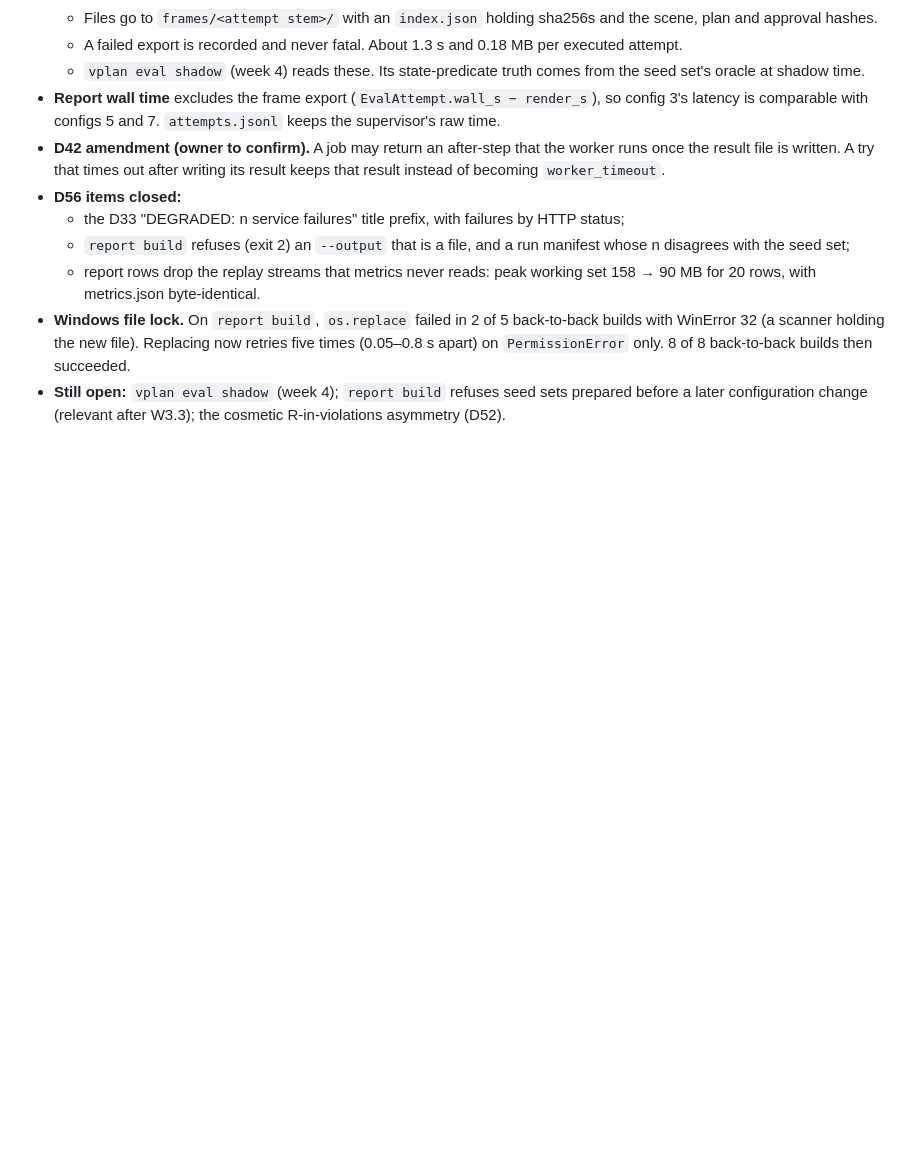
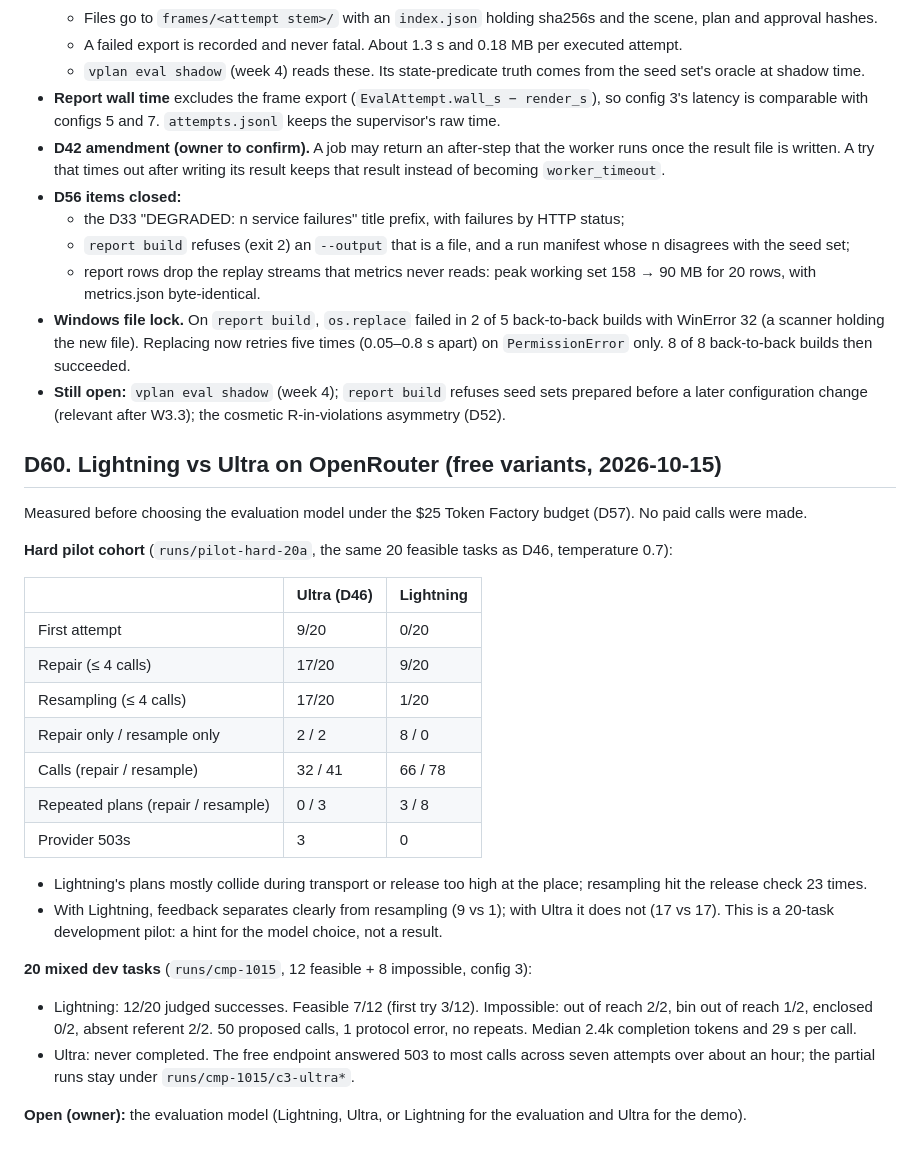
Before and after one commit to boelnasr/vplan, a Markdown page: docs/decisions.md, the part around the change. Drawn GitHub-style; blank space fills up the shorter version.

Commit message:
docs: record the Lightning vs Ultra comparison (D60)

```diff
--- a/docs/decisions.md
+++ b/docs/decisions.md
@@ -1583,3 +1583,28 @@ Prompted by the owner's review and the open items of D56:
   - report rows drop the replay streams that metrics never reads: peak working set 158 → 90 MB for 20 rows, with metrics.json byte-identical.
 - **Windows file lock.** On `report build`, `os.replace` failed in 2 of 5 back-to-back builds with WinError 32 (a scanner holding the new file). Replacing now retries five times (0.05–0.8 s apart) on `PermissionError` only. 8 of 8 back-to-back builds then succeeded.
 - **Still open:** `vplan eval shadow` (week 4); `report build` refuses seed sets prepared before a later configuration change (relevant after W3.3); the cosmetic R-in-violations asymmetry (D52).
+
+## D60. Lightning vs Ultra on OpenRouter (free variants, 2026-10-15)
+
+Measured before choosing the evaluation model under the $25 Token Factory budget (D57). No paid calls were made.
+
+**Hard pilot cohort** (`runs/pilot-hard-20a`, the same 20 feasible tasks as D46, temperature 0.7):
+
+| | Ultra (D46) | Lightning |
+|---|---|---|
+| First attempt | 9/20 | 0/20 |
+| Repair (≤ 4 calls) | 17/20 | 9/20 |
+| Resampling (≤ 4 calls) | 17/20 | 1/20 |
+| Repair only / resample only | 2 / 2 | 8 / 0 |
+| Calls (repair / resample) | 32 / 41 | 66 / 78 |
+| Repeated plans (repair / resample) | 0 / 3 | 3 / 8 |
+| Provider 503s | 3 | 0 |
+
+- Lightning's plans mostly collide during transport or release too high at the place; resampling hit the release check 23 times.
+- With Lightning, feedback separates clearly from resampling (9 vs 1); with Ultra it does not (17 vs 17). This is a 20-task development pilot: a hint for the model choice, not a result.
+
+**20 mixed dev tasks** (`runs/cmp-1015`, 12 feasible + 8 impossible, config 3):
+- Lightning: 12/20 judged successes. Feasible 7/12 (first try 3/12). Impossible: out of reach 2/2, bin out of reach 1/2, enclosed 0/2, absent referent 2/2. 50 proposed calls, 1 protocol error, no repeats. Median 2.4k completion tokens and 29 s per call.
+- Ultra: never completed. The free endpoint answered 503 to most calls across seven attempts over about an hour; the partial runs stay under `runs/cmp-1015/c3-ultra*`.
+
+**Open (owner):** the evaluation model (Lightning, Ultra, or Lightning for the evaluation and Ultra for the demo).
```
